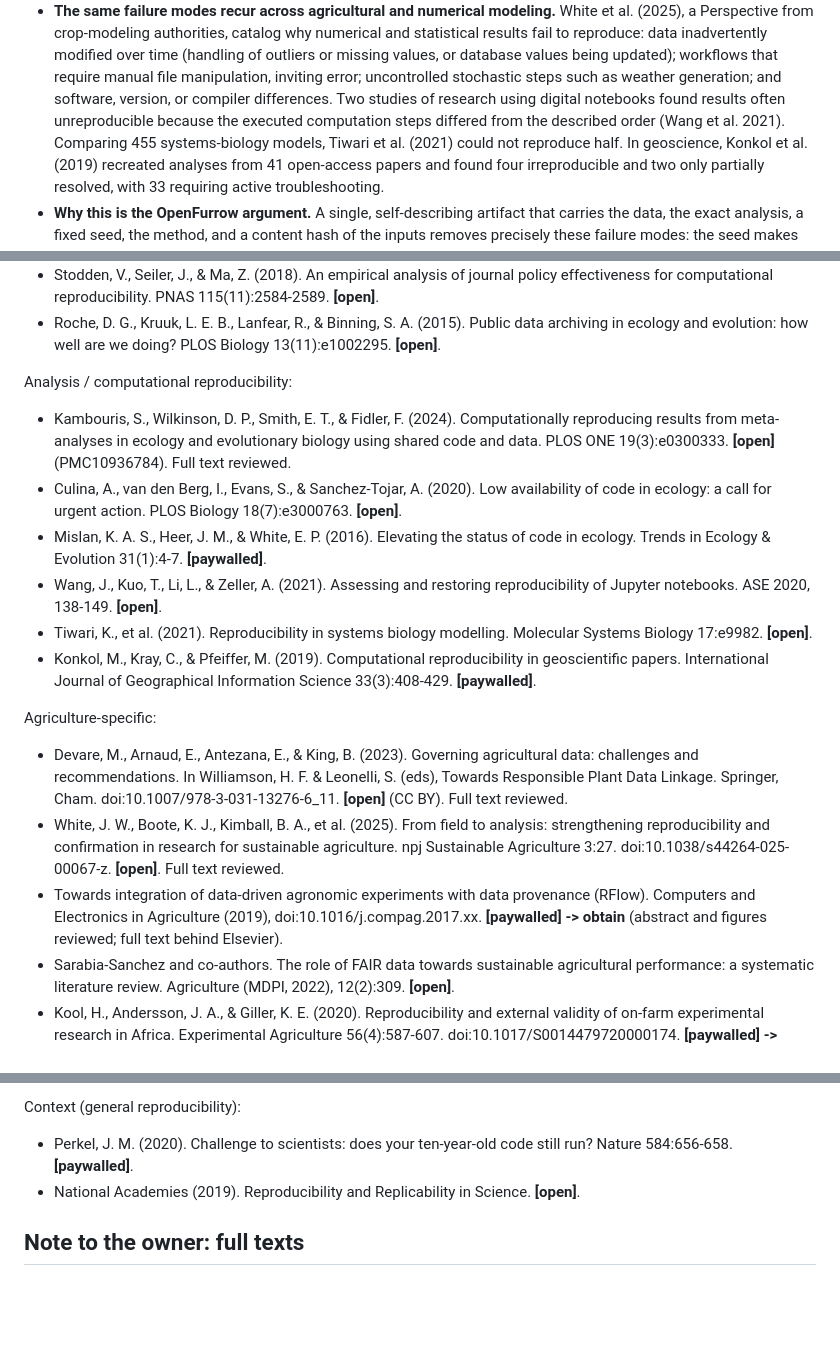
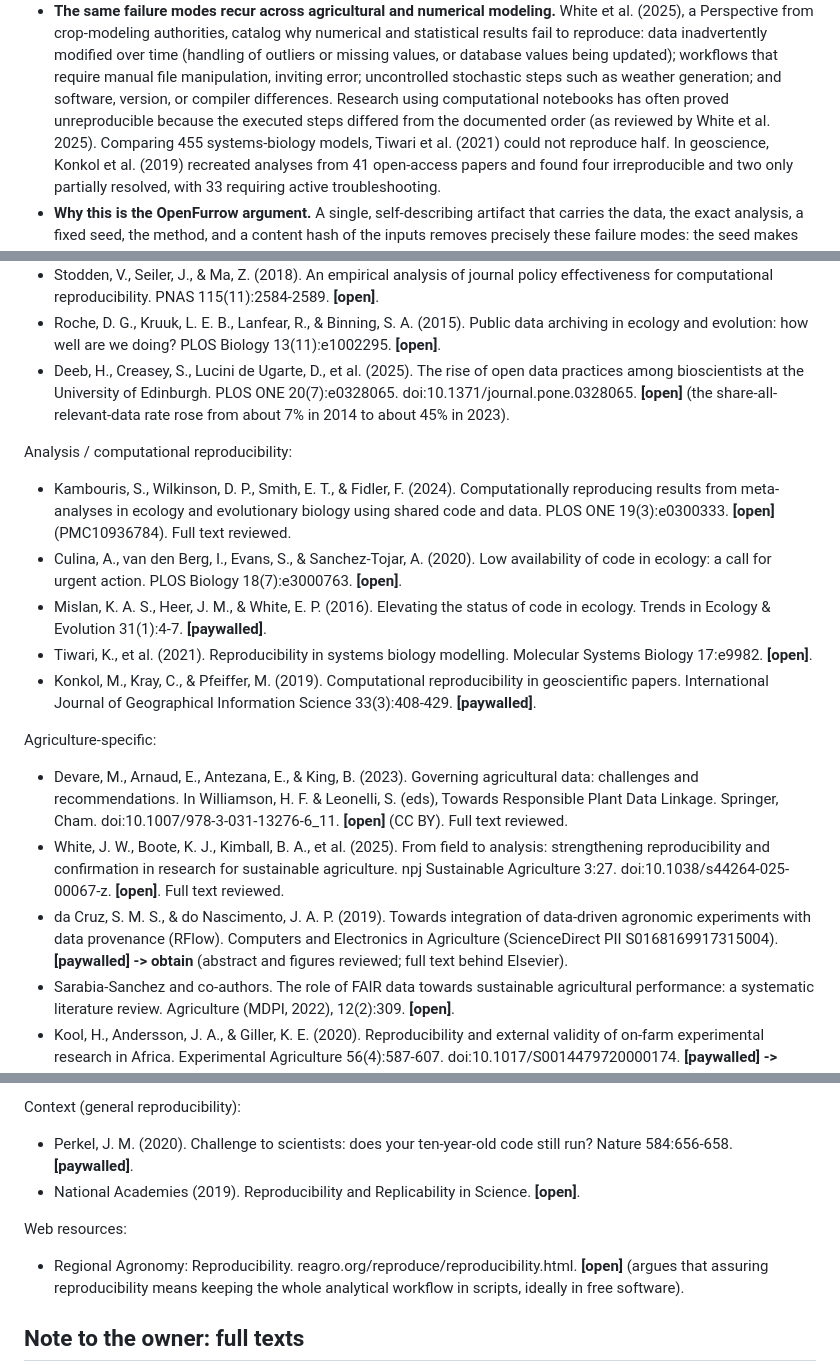
Before and after one commit to rbraunm/openfurrow, a Markdown page: roadmap/research/reproducibility-and-data-availability.md, 3 parts joined by grey strips. GitHub-like rendering; blank space fills up the shorter version.

Commit message:
Fix and complete the reference list in the reproducibility note
Corrects and completes the sources. Replaces a placeholder DOI on the
agronomic-provenance (RFlow) paper with its real authors (da Cruz and do
Nascimento) and a verifiable ScienceDirect identifier; adds the Edinburgh
open-data trajectory study (Deeb et al. 2025, PLOS ONE) that the 7-to-45-percent
figure came from but which was missing from the list; re-attributes the
computational-notebook finding to White et al. 2025 (read in full) and drops an
unverified standalone Jupyter citation; and adds the regional-agronomy
reproducibility web resource. Both papers still awaiting full text -- the RFlow
paper and Kool et al. 2020 -- remain listed and flagged to obtain.

```diff
--- a/roadmap/research/reproducibility-and-data-availability.md
+++ b/roadmap/research/reproducibility-and-data-availability.md
@@ -80,9 +80,9 @@ storing the analysis with the data and being able to re-run it.
   over time (handling of outliers or missing values, or database values being
   updated); workflows that require manual file manipulation, inviting error;
   uncontrolled stochastic steps such as weather generation; and software, version,
-  or compiler differences. Two studies of research using digital notebooks found
-  results often unreproducible because the executed computation steps differed from
-  the described order (Wang et al. 2021). Comparing 455 systems-biology models,
+  or compiler differences. Research using computational notebooks has often proved
+  unreproducible because the executed steps differed from the documented order (as
+  reviewed by White et al. 2025). Comparing 455 systems-biology models,
   Tiwari et al. (2021) could not reproduce half. In geoscience, Konkol et al. (2019)
   recreated analyses from 41 open-access papers and found four irreproducible and
   two only partially resolved, with 33 requiring active troubleshooting.
@@ -191,6 +191,10 @@ Data availability and decay:
 - Roche, D. G., Kruuk, L. E. B., Lanfear, R., & Binning, S. A. (2015). Public data
   archiving in ecology and evolution: how well are we doing? PLOS Biology
   13(11):e1002295. **[open]**.
+- Deeb, H., Creasey, S., Lucini de Ugarte, D., et al. (2025). The rise of open data
+  practices among bioscientists at the University of Edinburgh. PLOS ONE 20(7):e0328065.
+  doi:10.1371/journal.pone.0328065. **[open]** (the share-all-relevant-data rate rose
+  from about 7% in 2014 to about 45% in 2023).
 
 Analysis / computational reproducibility:
 - Kambouris, S., Wilkinson, D. P., Smith, E. T., & Fidler, F. (2024). Computationally
@@ -201,8 +205,6 @@ Analysis / computational reproducibility:
   of code in ecology: a call for urgent action. PLOS Biology 18(7):e3000763. **[open]**.
 - Mislan, K. A. S., Heer, J. M., & White, E. P. (2016). Elevating the status of code in
   ecology. Trends in Ecology & Evolution 31(1):4-7. **[paywalled]**.
-- Wang, J., Kuo, T., Li, L., & Zeller, A. (2021). Assessing and restoring reproducibility
-  of Jupyter notebooks. ASE 2020, 138-149. **[open]**.
 - Tiwari, K., et al. (2021). Reproducibility in systems biology modelling. Molecular
   Systems Biology 17:e9982. **[open]**.
 - Konkol, M., Kray, C., & Pfeiffer, M. (2019). Computational reproducibility in
@@ -218,10 +220,10 @@ Agriculture-specific:
   strengthening reproducibility and confirmation in research for sustainable
   agriculture. npj Sustainable Agriculture 3:27. doi:10.1038/s44264-025-00067-z.
   **[open]**. Full text reviewed.
-- Towards integration of data-driven agronomic experiments with data provenance
-  (RFlow). Computers and Electronics in Agriculture (2019),
-  doi:10.1016/j.compag.2017.xx. **[paywalled] -> obtain** (abstract and figures
-  reviewed; full text behind Elsevier).
+- da Cruz, S. M. S., & do Nascimento, J. A. P. (2019). Towards integration of
+  data-driven agronomic experiments with data provenance (RFlow). Computers and
+  Electronics in Agriculture (ScienceDirect PII S0168169917315004).
+  **[paywalled] -> obtain** (abstract and figures reviewed; full text behind Elsevier).
 - Sarabia-Sanchez and co-authors. The role of FAIR data towards sustainable
   agricultural performance: a systematic literature review. Agriculture (MDPI, 2022),
   12(2):309. **[open]**.
@@ -245,6 +247,11 @@ Context (general reproducibility):
   Nature 584:656-658. **[paywalled]**.
 - National Academies (2019). Reproducibility and Replicability in Science. **[open]**.
 
+Web resources:
+- Regional Agronomy: Reproducibility. reagro.org/reproduce/reproducibility.html.
+  **[open]** (argues that assuring reproducibility means keeping the whole analytical
+  workflow in scripts, ideally in free software).
+
 ## Note to the owner: full texts
 
 Read in full for this note: the governance chapter (Devare et al. 2023), the npj
```
